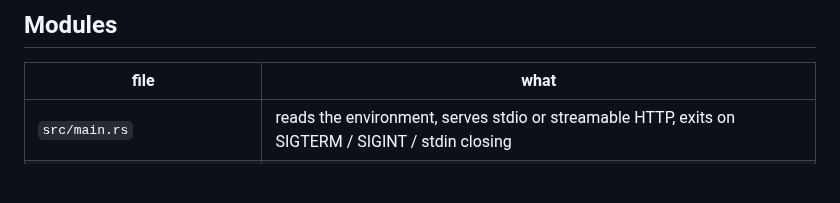
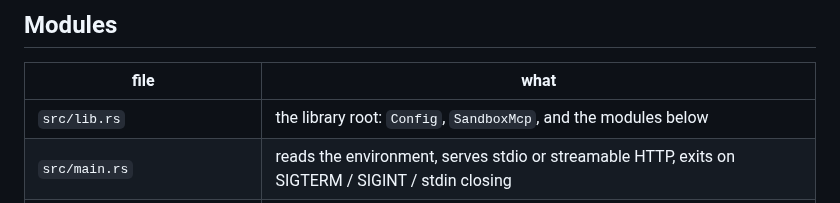
Before and after one commit to beyondoss/ai, a Markdown page: crates/sandbox-mcp/ARCHITECTURE.md, the part around the change. Drawn GitHub-style; blank space fills up the shorter version.

Commit message:
sandbox-mcp: list src/lib.rs in the module table
Co-Authored-By: Claude Sonnet 5.5 <noreply@anthropic.com>
Claude-Session: https://claude.ai/code/session_01HJRTKuPpNNqCLEdyUwZj64

```diff
--- a/crates/sandbox-mcp/ARCHITECTURE.md
+++ b/crates/sandbox-mcp/ARCHITECTURE.md
@@ -7,6 +7,7 @@ jobs) and back; the behaviour behind every tool is specified in `sdk/conformance
 
 | file                            | what                                                                                                                       |
 | ------------------------------- | -------------------------------------------------------------------------------------------------------------------------- |
+| `src/lib.rs`                    | the library root: `Config`, `SandboxMcp`, and the modules below                                                            |
 | `src/main.rs`                   | reads the environment, serves stdio or streamable HTTP, exits on SIGTERM / SIGINT / stdin closing                          |
 | `src/config.rs`                 | `Config::from_env`: every variable parsed in one place, errors name the variable                                           |
 | `src/server.rs`                 | `SandboxMcp`: the twelve tools, the `sandbox://capabilities` resource, the lazily made connection                          |
```
